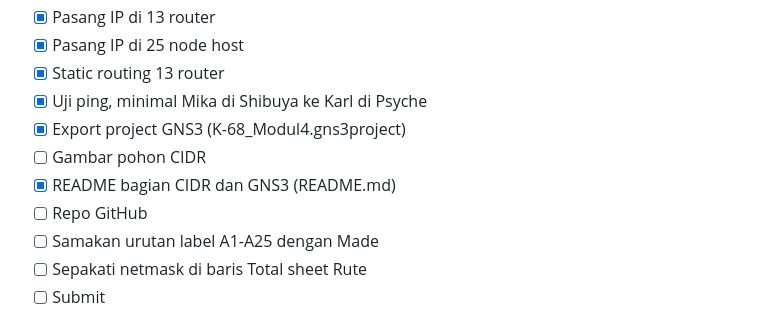
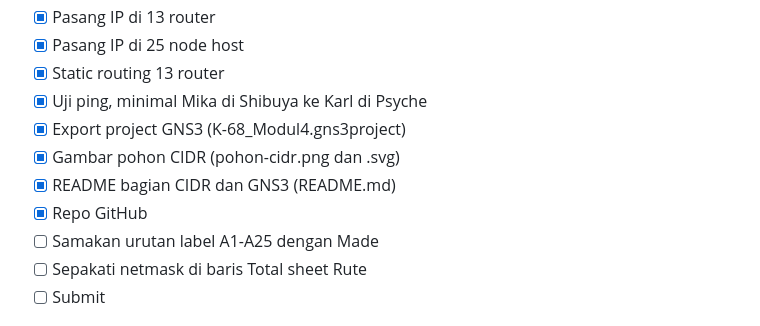
Before and after one commit to nightlurkr/Jarkom-Modul-4-2026-K-68, a Markdown page: CATATAN-PENGERJAAN.md, the part around the change. Drawn GitHub-style.

```diff
--- a/CATATAN-PENGERJAAN.md
+++ b/CATATAN-PENGERJAAN.md
@@ -88,9 +88,9 @@ Pola: eth0 selalu menghadap ke atas, ke arah internet.
 - [x] Static routing 13 router
 - [x] Uji ping, minimal Mika di Shibuya ke Karl di Psyche
 - [x] Export project GNS3  (K-68_Modul4.gns3project)
-- [ ] Gambar pohon CIDR
+- [x] Gambar pohon CIDR  (pohon-cidr.png dan .svg)
 - [x] README bagian CIDR dan GNS3  (README.md)
-- [ ] Repo GitHub
+- [x] Repo GitHub
 - [ ] Samakan urutan label A1-A25 dengan Made
 - [ ] Sepakati netmask di baris Total sheet Rute
 - [ ] Submit
```
Also changed, not shown: README.md (+13 -1 lines), pohon-cidr.png (added), screenshot/topologi-gns3-jumlah-host.png (added), 1 other file.
